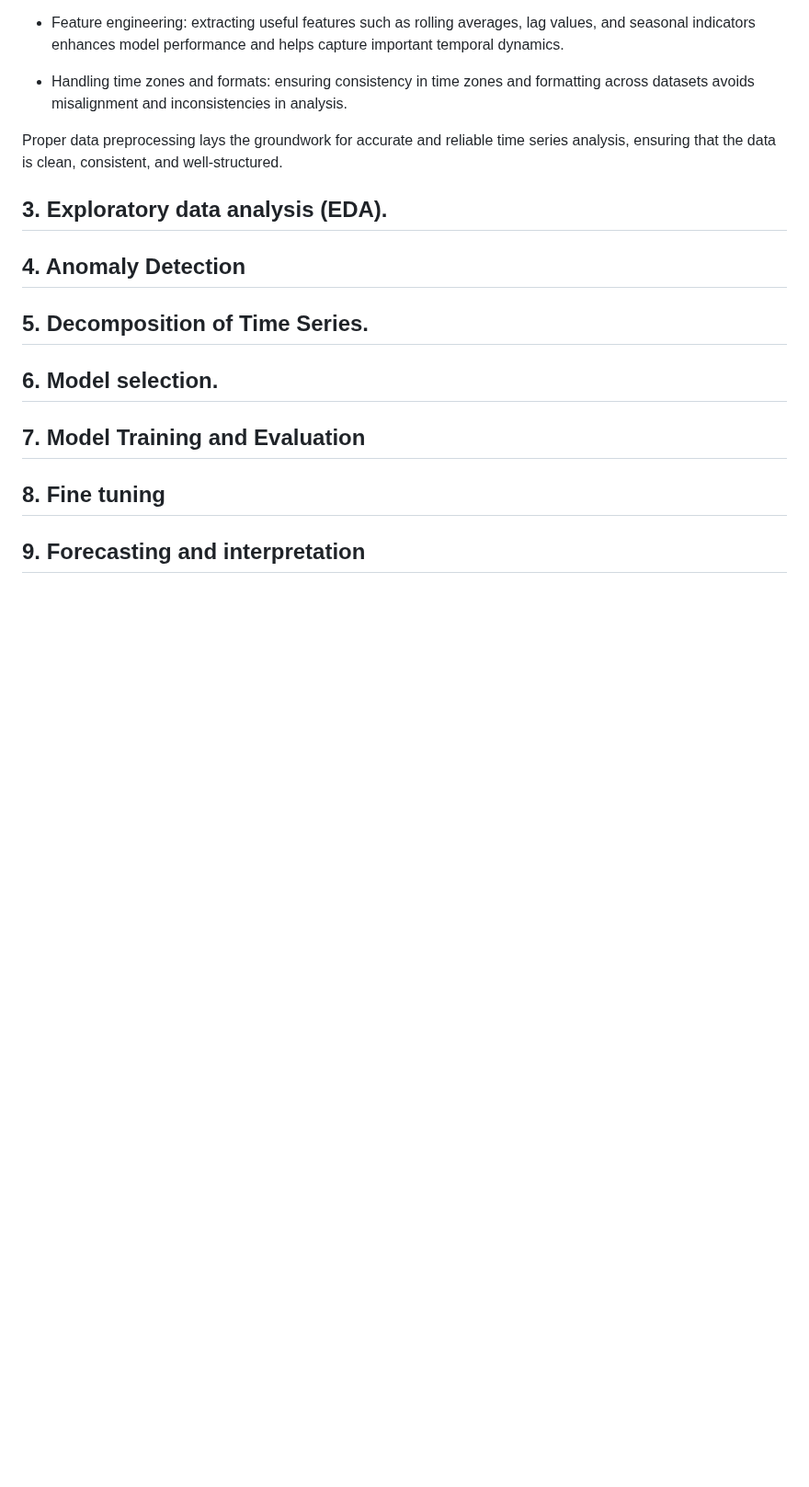
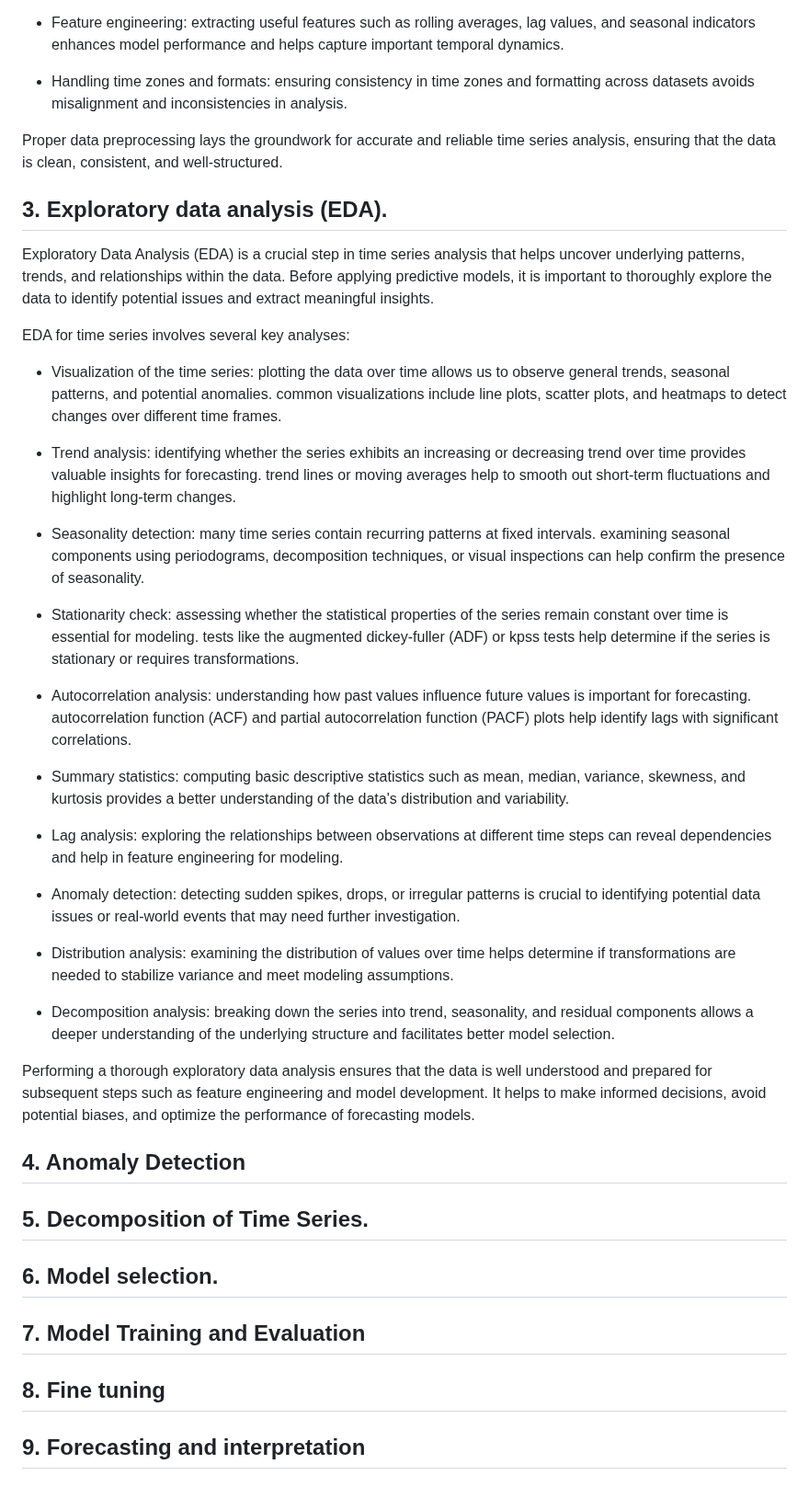
Before and after one commit to OskyRosky/Time-Series, a Markdown page: README.md, the part around the change. Shown at 92% size. Drawn GitHub-style; blank space fills up the shorter version.

```diff
--- a/README.md
+++ b/README.md
@@ -625,7 +625,31 @@ Proper data preprocessing lays the groundwork for accurate and reliable time ser
 
 ## 3. Exploratory data analysis (EDA).
 
+Exploratory Data Analysis (EDA) is a crucial step in time series analysis that helps uncover underlying patterns, trends, and relationships within the data. Before applying predictive models, it is important to thoroughly explore the data to identify potential issues and extract meaningful insights.
 
+EDA for time series involves several key analyses:
+
+- Visualization of the time series: plotting the data over time allows us to observe general trends, seasonal patterns, and potential anomalies. common visualizations include line plots, scatter plots, and heatmaps to detect changes over different time frames.
+
+- Trend analysis: identifying whether the series exhibits an increasing or decreasing trend over time provides valuable insights for forecasting. trend lines or moving averages help to smooth out short-term fluctuations and highlight long-term changes.
+
+- Seasonality detection: many time series contain recurring patterns at fixed intervals. examining seasonal components using periodograms, decomposition techniques, or visual inspections can help confirm the presence of seasonality.
+
+- Stationarity check: assessing whether the statistical properties of the series remain constant over time is essential for modeling. tests like the augmented dickey-fuller (ADF) or kpss tests help determine if the series is stationary or requires transformations.
+
+- Autocorrelation analysis: understanding how past values influence future values is important for forecasting. autocorrelation function (ACF) and partial autocorrelation function (PACF) plots help identify lags with significant correlations.
+
+- Summary statistics: computing basic descriptive statistics such as mean, median, variance, skewness, and kurtosis provides a better understanding of the data's distribution and variability.
+
+- Lag analysis: exploring the relationships between observations at different time steps can reveal dependencies and help in feature engineering for modeling.
+
+- Anomaly detection: detecting sudden spikes, drops, or irregular patterns is crucial to identifying potential data issues or real-world events that may need further investigation.
+
+- Distribution analysis: examining the distribution of values over time helps determine if transformations are needed to stabilize variance and meet modeling assumptions.
+
+- Decomposition analysis: breaking down the series into trend, seasonality, and residual components allows a deeper understanding of the underlying structure and facilitates better model selection.
+
+Performing a thorough exploratory data analysis ensures that the data is well understood and prepared for subsequent steps such as feature engineering and model development. It helps to make informed decisions, avoid potential biases, and optimize the performance of forecasting models.
 
 ## 4. Anomaly Detection
 
```
